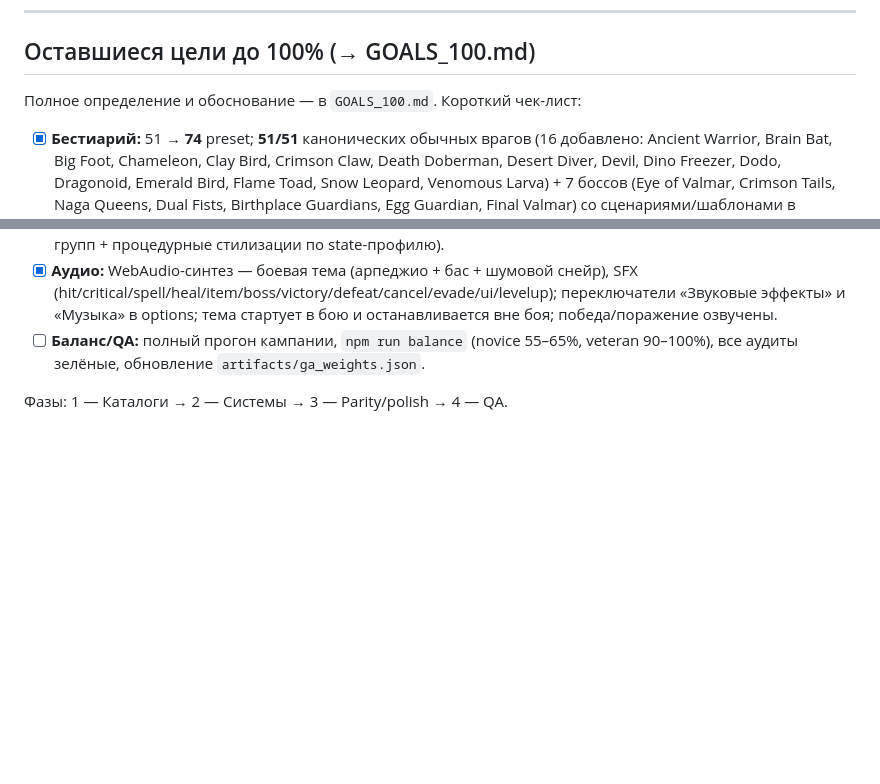
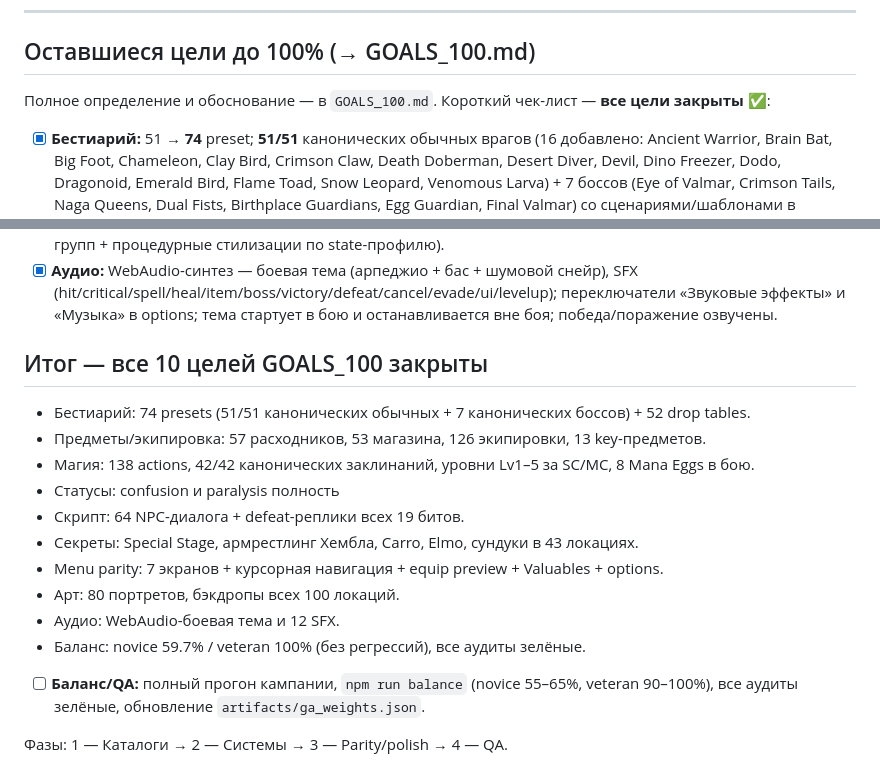
Before and after one commit to kubiknubika/grandia2-browser-port, a Markdown page: TODO.md, 2 parts joined by grey strips. Rendered like a GitHub page; blank space fills up the shorter version.

Commit message:
Finalize TODO: all 10 GOALS_100 objectives marked complete
Co-authored-by: arena-agent <297053741+arena-agent@users.noreply.github.com>

```diff
--- a/TODO.md
+++ b/TODO.md
@@ -75,7 +75,7 @@ bestiary = полные группы + drop tables, меню = отдельны
 
 ## Оставшиеся цели до 100% (→ GOALS_100.md)
 
-Полное определение и обоснование — в `GOALS_100.md`. Короткий чек-лист:
+Полное определение и обоснование — в `GOALS_100.md`. Короткий чек-лист — **все цели закрыты ✅**:
 
 - [x] **Бестиарий:** 51 → **74** preset; **51/51** канонических обычных врагов (16 добавлено:
       Ancient Warrior, Brain Bat, Big Foot, Chameleon, Clay Bird, Crimson Claw, Death Doberman,
@@ -118,6 +118,19 @@ bestiary = полные группы + drop tables, меню = отдельны
       (hit/critical/spell/heal/item/boss/victory/defeat/cancel/evade/ui/levelup);
       переключатели «Звуковые эффекты» и «Музыка» в options; тема стартует в бою и
       останавливается вне боя; победа/поражение озвучены.
+
+## Итог — все 10 целей GOALS_100 закрыты
+
+- Бестиарий: 74 presets (51/51 канонических обычных + 7 канонических боссов) + 52 drop tables.
+- Предметы/экипировка: 57 расходников, 53 магазина, 126 экипировки, 13 key-предметов.
+- Магия: 138 actions, 42/42 канонических заклинаний, уровни Lv1–5 за SC/MC, 8 Mana Eggs в бою.
+- Статусы: confusion и paralysis полность
+- Скрипт: 64 NPC-диалога + defeat-реплики всех 19 битов.
+- Секреты: Special Stage, армрестлинг Хембла, Carro, Elmo, сундуки в 43 локациях.
+- Menu parity: 7 экранов + курсорная навигация + equip preview + Valuables + options.
+- Арт: 80 портретов, бэкдропы всех 100 локаций.
+- Аудио: WebAudio-боевая тема и 12 SFX.
+- Баланс: novice 59.7% / veteran 100% (без регрессий), все аудиты зелёные.
 - [ ] **Баланс/QA:** полный прогон кампании, `npm run balance` (novice 55–65%, veteran 90–100%),
       все аудиты зелёные, обновление `artifacts/ga_weights.json`.
 
```
